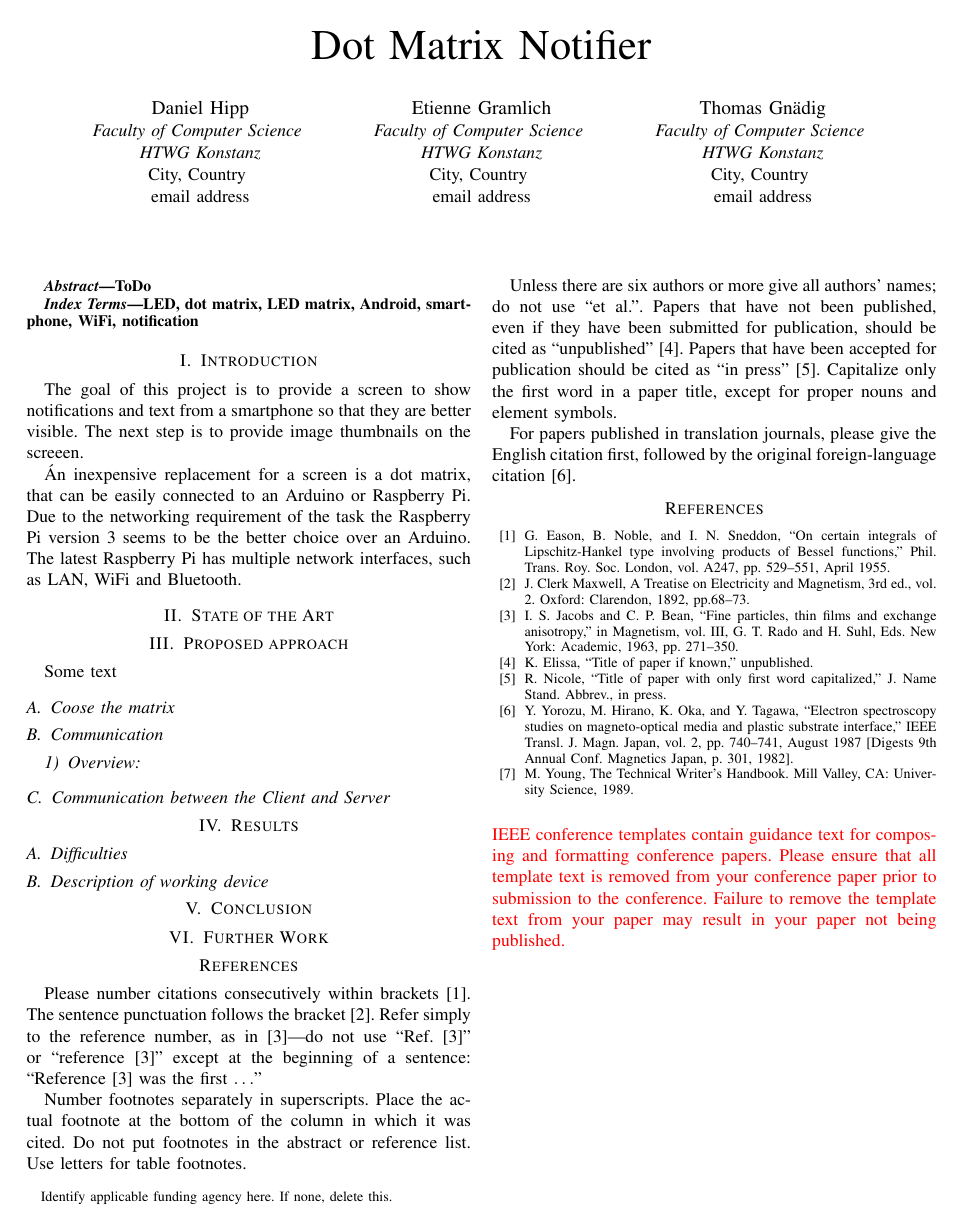
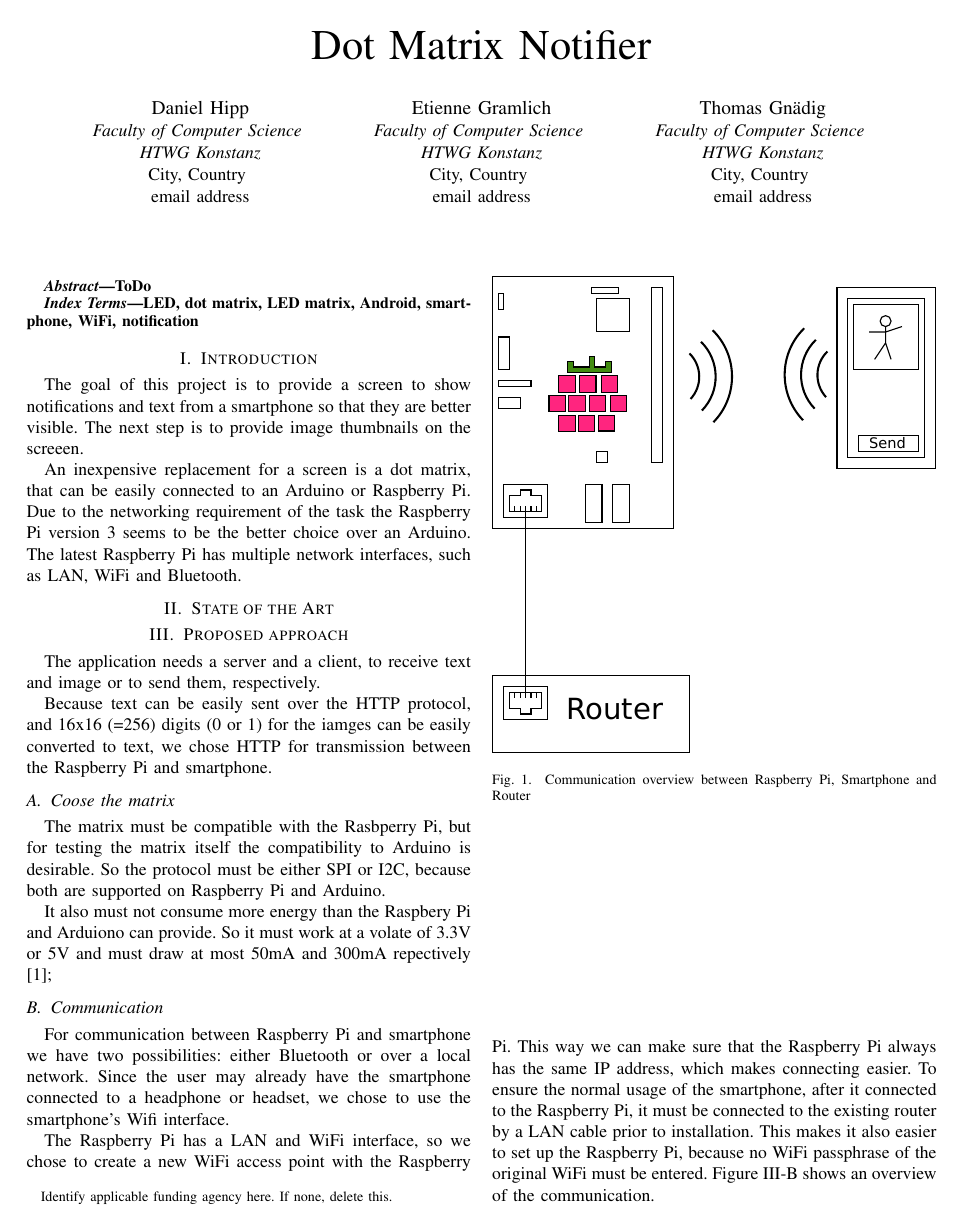
Before and after one commit to DanielHipp/mobileComputing_Raspberry, a LaTeX paper (docs/MobileComputing-Paper.tex): the whole page before the commit and page 1 of 2 after it. Compiled offline with pdfLaTeX; a missing font is replaced by an installed copy or a similar font; a LaTeX package or settings file that is missing is left out.

Commit message:
Updated chapter and cleanup

```diff
--- a/docs/MobileComputing-Paper.tex
+++ b/docs/MobileComputing-Paper.tex
@@ -57,13 +57,27 @@ The goal of this project is to provide a screen to show notifications and text f
 
 
 \section{Proposed approach}
-Some text
+The application needs a server and a client, to receive text and image or to send them, respectively.
+
+Because text can be easily sent over the HTTP protocol, and 16x16 (=256) digits (0 or 1) for the iamges can be easily converted to text, we chose HTTP for transmission between the Raspberry Pi and smartphone.
+
 
 \subsection{Coose the matrix}
+The matrix must be compatible with the Rasbperry Pi, but for testing the matrix itself the compatibility to Arduino is desirable. So the protocol must be either SPI or I2C, because both are supported on Raspberry Pi and Arduino.
+
+It also must not consume more energy than the Raspbery Pi and Arduiono can provide. So it must work at a volate of 3.3V or 5V and must draw at most 50mA and 300mA repectively\cite{b0};
+
 
 \subsection{Communication}
+For communication between Raspberry Pi and smartphone we have two possibilities: either Bluetooth or over a local network. Since the user may already have the smartphone connected to a headphone or headset, we chose to use the smartphone's Wifi interface.
 
-\subsubsection{Overview}
+The Raspberry Pi has a LAN and WiFi interface, so we chose to create a new WiFi access point with the Raspberry Pi. This way we can make sure that the Raspberry Pi always has the same IP address, which makes connecting easier. To ensure the normal usage of the smartphone, after it connected to the Raspberry Pi, it must be connected to the existing router by a LAN cable prior to installation. This makes it also easier to set up the Raspberry Pi, because no WiFi passphrase of the original WiFi must be entered. Figure~\ref{FIG:COMMUNICATION} shows an overview of the communication.
+
+\begin{figure}
+\label{FIG:COMMUNICATION}
+\includegraphics[width=\linewidth]{pics/RasPi-MC}
+\caption{Communication overview between Raspberry Pi, Smartphone and Router}
+\end{figure}
 
 \subsection{Communication between the Client and Server}
 
@@ -117,8 +134,4 @@ citation first, followed by the original foreign-language citation \cite{b6}.
 \bibitem{b6} Y. Yorozu, M. Hirano, K. Oka, and Y. Tagawa, ``Electron spectroscopy studies on magneto-optical media and plastic substrate interface,'' IEEE Transl. J. Magn. Japan, vol. 2, pp. 740--741, August 1987 [Digests 9th Annual Conf. Magnetics Japan, p. 301, 1982].
 \bibitem{b7} M. Young, The Technical Writer's Handbook. Mill Valley, CA: University Science, 1989.
 \end{thebibliography}
-\vspace{12pt}
-\color{red}
-IEEE conference templates contain guidance text for composing and formatting conference papers. Please ensure that all template text is removed from your conference paper prior to submission to the conference. Failure to remove the template text from your paper may result in your paper not being published.
-
 \end{document}
```
Also changed, not shown: docs/pics/RasPi-MC.eps (added), docs/MobileComputing-Paper.tex (5 more changed lines), 1 other file.
